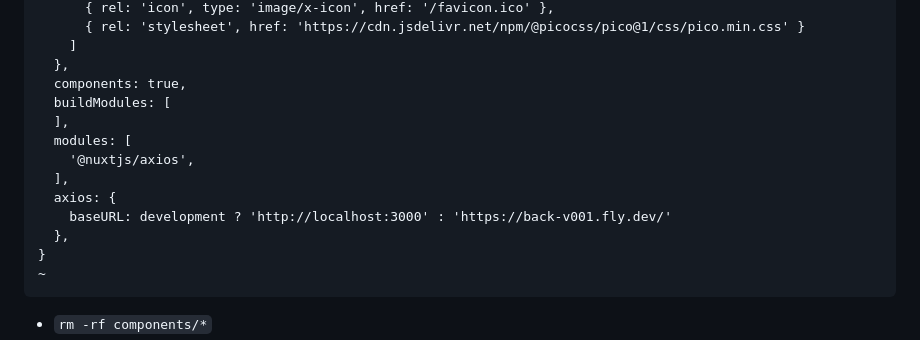
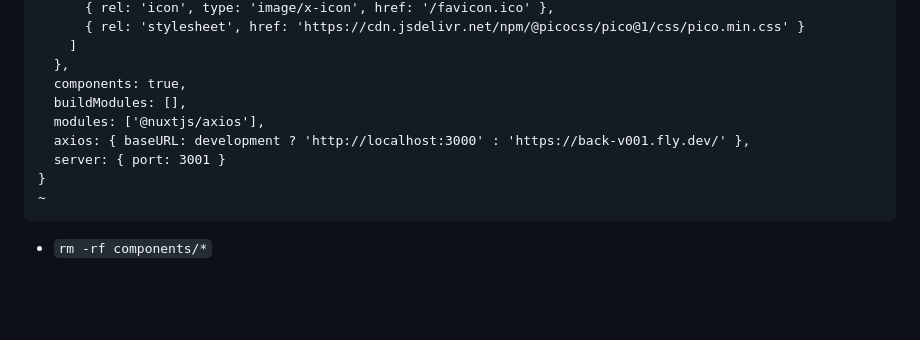
Before and after one commit to mark-mcdermott/ruxtmin, a Markdown page: README.md, the part around the change. GitHub-like rendering; blank space fills up the shorter version.

````diff
--- a/README.md
+++ b/README.md
@@ -166,14 +166,10 @@ export default {
     ]
   },
   components: true,
-  buildModules: [
-  ],
-  modules: [
-    '@nuxtjs/axios',
-  ],
-  axios: {
-    baseURL: development ? 'http://localhost:3000' : 'https://back-v001.fly.dev/'
-  },
+  buildModules: [],
+  modules: ['@nuxtjs/axios'],
+  axios: { baseURL: development ? 'http://localhost:3000' : 'https://back-v001.fly.dev/' },
+  server: { port: 3001 }
 }
 ~
 ```
````
